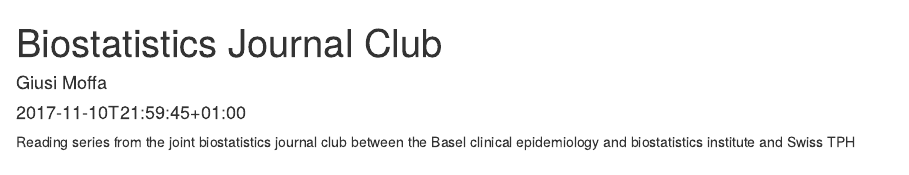
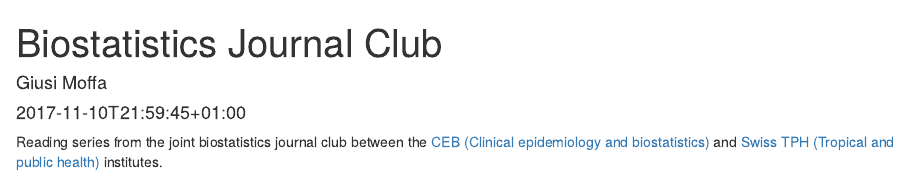
Before and after one commit to annlia/annlia.github.io, an R Markdown document (content/jclub/jclub.Rmd): the page in a window 1100 px wide, from its top. Rendered offline with R 4.5, knitr and Pandoc, with nearby package versions.

Commit message:
initial commit for hugo pages

```diff
--- a/content/jclub/jclub.Rmd
+++ b/content/jclub/jclub.Rmd
@@ -5,4 +5,4 @@ author: Giusi Moffa
 draft: false
 ---
 
-Reading series from the joint biostatistics journal club between the Basel clinical epidemiology and biostatistics institute and Swiss TPH
+Reading series from the joint biostatistics journal club between the [CEB (Clinical epidemiology and biostatistics)](http://ceb-institute.org/ceb) and [Swiss TPH (Tropical and public health)](https://www.swisstph.ch/en/) institutes.
```
